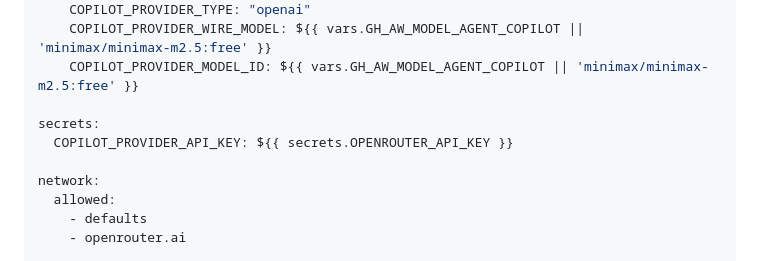
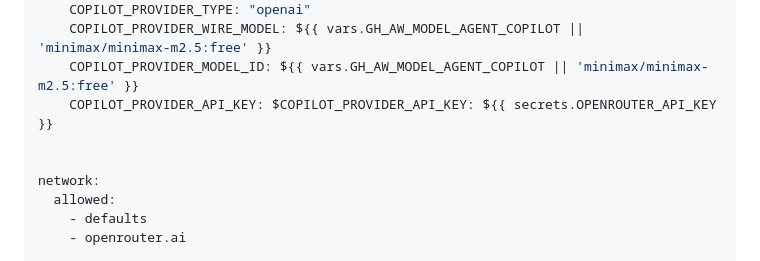
Before and after one commit to MauroDruwel/Copilot-Spawner, a Markdown page: .github/workflows/grumpy-reviewer.md, the part around the change. Rendered like a GitHub page.

Commit message:
Update grumpy-reviewer.md (#27)

```diff
--- a/.github/workflows/grumpy-reviewer.md
+++ b/.github/workflows/grumpy-reviewer.md
@@ -17,9 +17,8 @@ engine:
     COPILOT_PROVIDER_TYPE: "openai"
     COPILOT_PROVIDER_WIRE_MODEL: ${{ vars.GH_AW_MODEL_AGENT_COPILOT || 'minimax/minimax-m2.5:free' }}
     COPILOT_PROVIDER_MODEL_ID: ${{ vars.GH_AW_MODEL_AGENT_COPILOT || 'minimax/minimax-m2.5:free' }}
+    COPILOT_PROVIDER_API_KEY: $COPILOT_PROVIDER_API_KEY: ${{ secrets.OPENROUTER_API_KEY }}
 
-secrets:
-  COPILOT_PROVIDER_API_KEY: ${{ secrets.OPENROUTER_API_KEY }}
 
 network:
   allowed:
```
